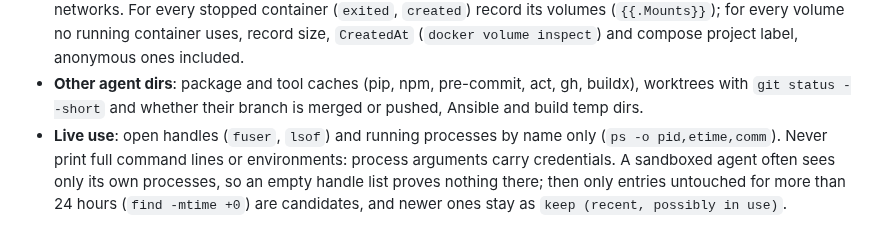
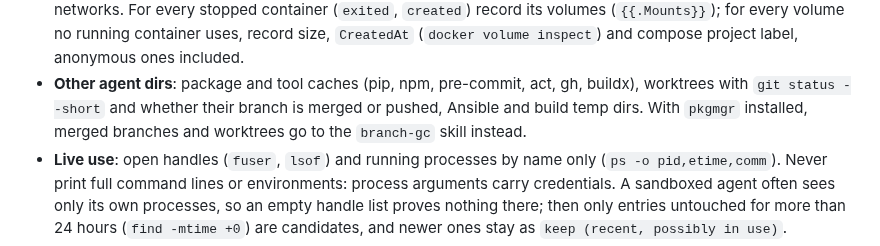
Before and after one commit to kevinveenbirkenbach/skills, a Markdown page: skills/cleanup/SKILL.md, the part around the change. Drawn GitHub-style.

Commit message:
feat(branch-gc): remove merged branches and worktrees through pkgmgr branch gc after the operator's pick
Co-Authored-By: Claude Opus 5.5 (1M context) <noreply@anthropic.com>

```diff
--- a/skills/cleanup/SKILL.md
+++ b/skills/cleanup/SKILL.md
@@ -58,7 +58,8 @@ Read-only, in parallel, sizes included:
   label, anonymous ones included.
 - **Other agent dirs**: package and tool caches (pip, npm, pre-commit, act,
   gh, buildx), worktrees with `git status --short` and whether their branch is
-  merged or pushed, Ansible and build temp dirs.
+  merged or pushed, Ansible and build temp dirs. With `pkgmgr` installed,
+  merged branches and worktrees go to the `branch-gc` skill instead.
 - **Live use**: open handles (`fuser`, `lsof`) and running processes by name
   only (`ps -o pid,etime,comm`). Never print full command lines or
   environments: process arguments carry credentials. A sandboxed agent often
```
Also changed, not shown: skills/branch-gc/SKILL.md (added, +104 -0 lines), 1 other file.
